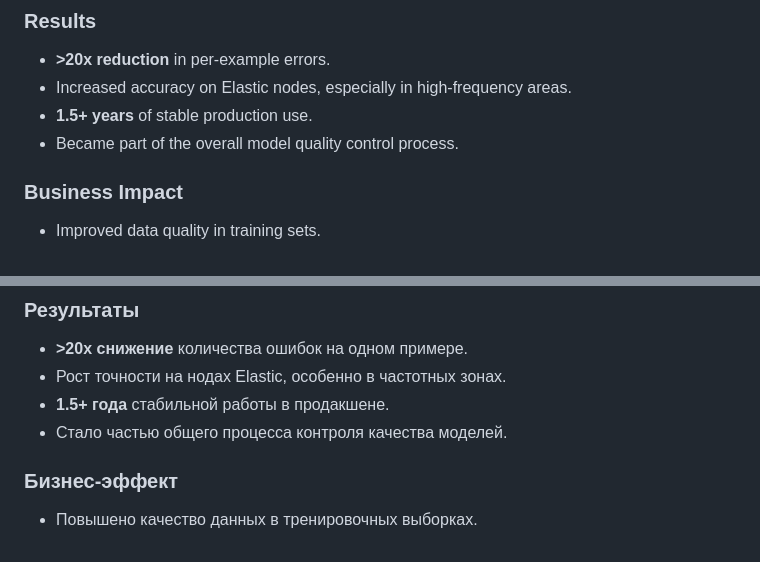
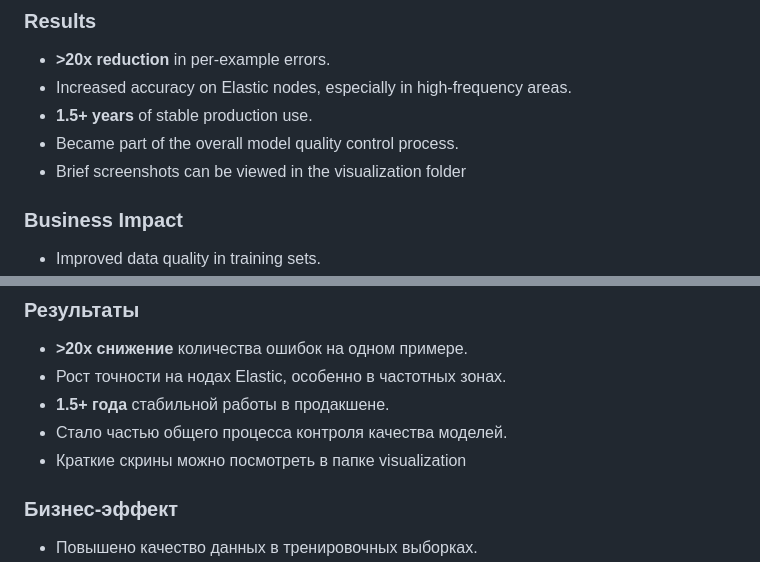
Before and after one commit to vmirchu-git/alert_problematic_exampls.github.io, a Markdown page: README.md, 2 parts joined by grey strips. Rendered like a GitHub page.

```diff
--- a/README.md
+++ b/README.md
@@ -49,6 +49,7 @@ Develop an **automated alert** to:
 * Increased accuracy on Elastic nodes, especially in high-frequency areas.
 * **1.5+ years** of stable production use.
 * Became part of the overall model quality control process.
+* Brief screenshots can be viewed in the visualization folder
 
 ### Business Impact
 
@@ -117,6 +118,7 @@ Develop an **automated alert** to:
 * Рост точности на нодах Elastic, особенно в частотных зонах.
 * **1.5+ года** стабильной работы в продакшене.
 * Стало частью общего процесса контроля качества моделей.
+* Краткие скрины можно посмотреть в папке visualization
 
 ### Бизнес-эффект
 
```
